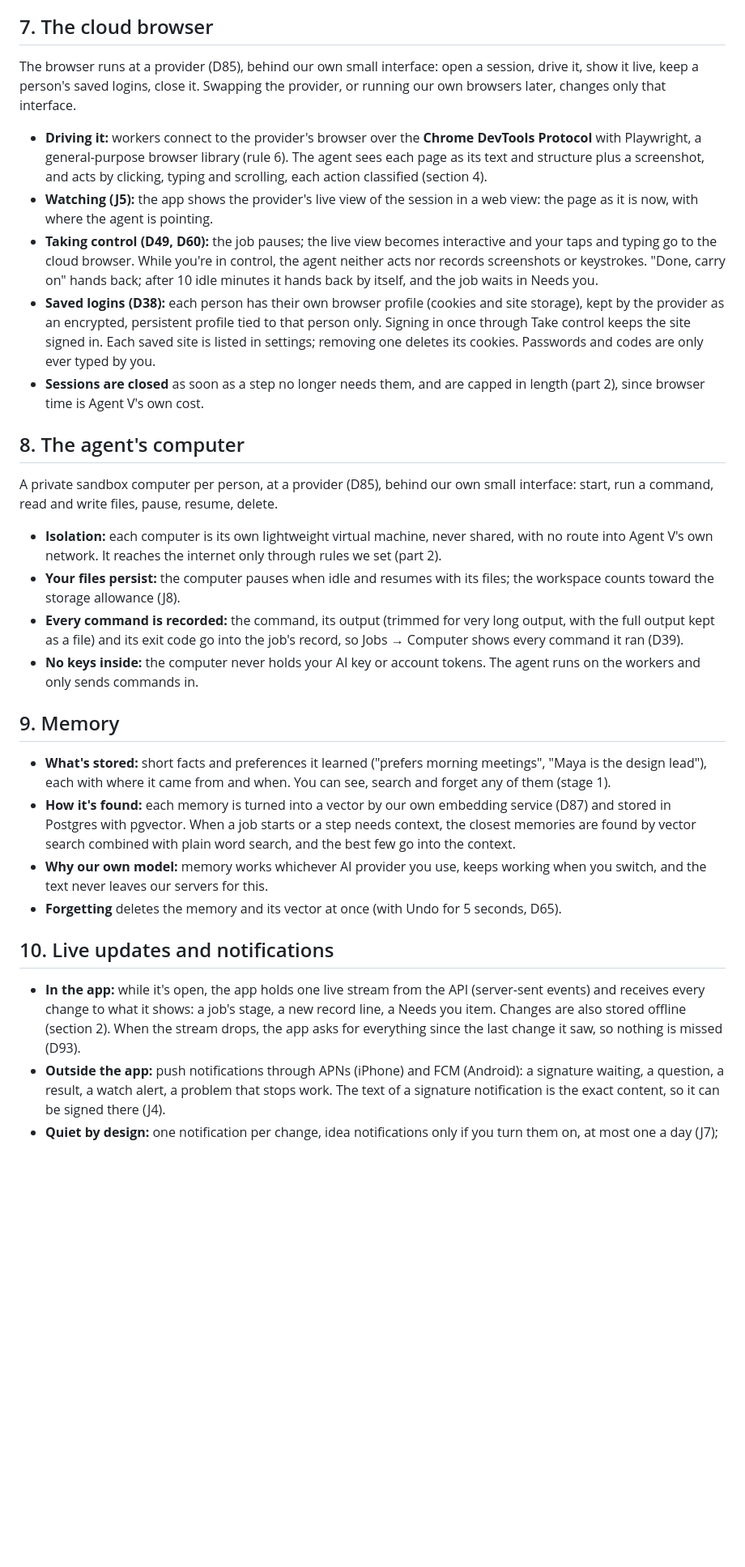
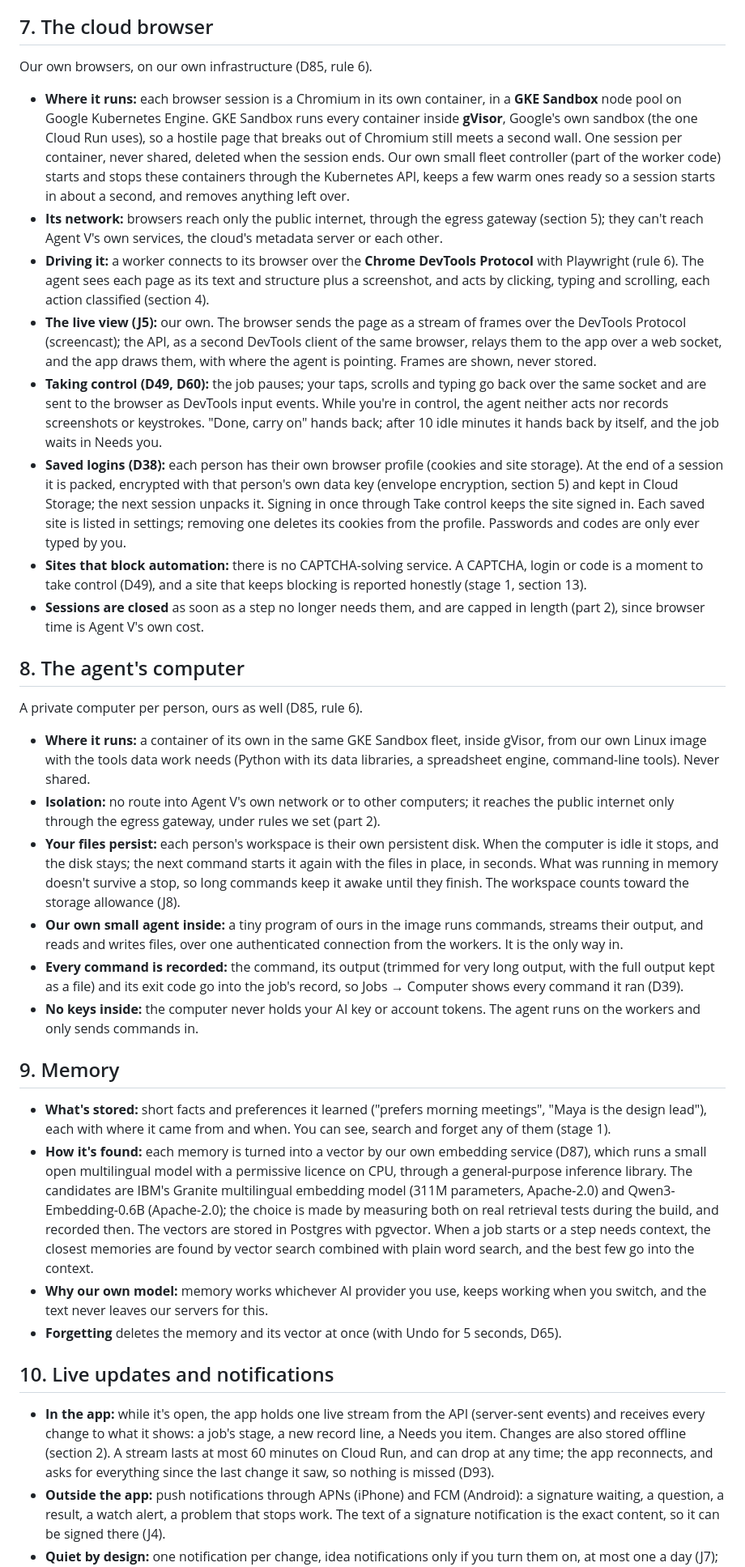
Before and after one commit to vyotiqai/agent-v, a Markdown page: docs/design/06-technical-design.md, the part around one of its changes. Shown at 81% size. Rendered like a GitHub page; blank space fills up the shorter version.

```diff
--- a/docs/design/06-technical-design.md
+++ b/docs/design/06-technical-design.md
@@ -327,36 +339,54 @@ network (stage 1, section 8).
 
 ## 7. The cloud browser
 
-The browser runs at a provider (D85), behind our own small interface: open a session, drive it,
-show it live, keep a person's saved logins, close it. Swapping the provider, or running our own
-browsers later, changes only that interface.
+Our own browsers, on our own infrastructure (D85, rule 6).
 
-- **Driving it:** workers connect to the provider's browser over the **Chrome DevTools Protocol**
-  with Playwright, a general-purpose browser library (rule 6). The agent sees each page as its
-  text and structure plus a screenshot, and acts by clicking, typing and scrolling, each action
-  classified (section 4).
-- **Watching (J5):** the app shows the provider's live view of the session in a web view: the page
-  as it is now, with where the agent is pointing.
-- **Taking control (D49, D60):** the job pauses; the live view becomes interactive and your taps
-  and typing go to the cloud browser. While you're in control, the agent neither acts nor records
-  screenshots or keystrokes. "Done, carry on" hands back; after 10 idle minutes it hands back by
-  itself, and the job waits in Needs you.
-- **Saved logins (D38):** each person has their own browser profile (cookies and site storage),
-  kept by the provider as an encrypted, persistent profile tied to that person only. Signing in
-  once through Take control keeps the site signed in. Each saved site is listed in settings;
-  removing one deletes its cookies. Passwords and codes are only ever typed by you.
+- **Where it runs:** each browser session is a Chromium in its own container, in a **GKE
+  Sandbox** node pool on Google Kubernetes Engine. GKE Sandbox runs every container inside
+  **gVisor**, Google's own sandbox (the one Cloud Run uses), so a hostile page that breaks out of
+  Chromium still meets a second wall. One session per container, never shared, deleted when the
+  session ends. Our own small fleet controller (part of the worker code) starts and stops these
+  containers through the Kubernetes API, keeps a few warm ones ready so a session starts in about
+  a second, and removes anything left over.
+- **Its network:** browsers reach only the public internet, through the egress gateway (section
+  5); they can't reach Agent V's own services, the cloud's metadata server or each other.
+- **Driving it:** a worker connects to its browser over the **Chrome DevTools Protocol** with
+  Playwright (rule 6). The agent sees each page as its text and structure plus a screenshot, and
+  acts by clicking, typing and scrolling, each action classified (section 4).
+- **The live view (J5):** our own. The browser sends the page as a stream of frames over the
+  DevTools Protocol (screencast); the API, as a second DevTools client of the same browser, relays them to the app over a web socket, and the app
+  draws them, with where the agent is pointing. Frames are shown, never stored.
+- **Taking control (D49, D60):** the job pauses; your taps, scrolls and typing go back over the same
+  socket and are sent to the browser as DevTools input events. While you're in control, the agent
+  neither acts nor records screenshots or keystrokes. "Done, carry on" hands back; after 10 idle
+  minutes it hands back by itself, and the job waits in Needs you.
+- **Saved logins (D38):** each person has their own browser profile (cookies and site storage). At
+  the end of a session it is packed, encrypted with that person's own data key (envelope
+  encryption, section 5) and kept in Cloud Storage; the next session unpacks it. Signing in once
+  through Take control keeps the site signed in. Each saved site is listed in settings; removing
+  one deletes its cookies from the profile. Passwords and codes are only ever typed by you.
+- **Sites that block automation:** there is no CAPTCHA-solving service. A CAPTCHA, login or code is
+  a moment to take control (D49), and a site that keeps blocking is reported honestly (stage 1,
+  section 13).
 - **Sessions are closed** as soon as a step no longer needs them, and are capped in length (part 2),
   since browser time is Agent V's own cost.
 
 ## 8. The agent's computer
 
-A private sandbox computer per person, at a provider (D85), behind our own small interface:
-start, run a command, read and write files, pause, resume, delete.
+A private computer per person, ours as well (D85, rule 6).
 
-- **Isolation:** each computer is its own lightweight virtual machine, never shared, with no route
-  into Agent V's own network. It reaches the internet only through rules we set (part 2).
-- **Your files persist:** the computer pauses when idle and resumes with its files; the workspace
-  counts toward the storage allowance (J8).
+- **Where it runs:** a container of its own in the same GKE Sandbox fleet, inside gVisor, from our
+  own Linux image with the tools data work needs (Python with its data libraries, a spreadsheet
+  engine, command-line tools). Never shared.
+- **Isolation:** no route into Agent V's own network or to other computers; it reaches the public
+  internet only through the egress gateway, under rules we set (part 2).
+- **Your files persist:** each person's workspace is their own persistent disk. When the computer
+  is idle it stops, and the disk stays; the next command starts it again with the files in place,
+  in seconds. What was running in memory doesn't survive a stop, so long commands keep it awake
+  until they finish. The workspace counts toward the storage allowance (J8).
+- **Our own small agent inside:** a tiny program of ours in the image runs commands, streams their
+  output, and reads and writes files, over one authenticated connection from the workers. It is
+  the only way in.
 - **Every command is recorded:** the command, its output (trimmed for very long output, with the
   full output kept as a file) and its exit code go into the job's record, so Jobs → Computer shows
   every command it ran (D39).
@@ -368,8 +398,12 @@ start, run a command, read and write files, pause, resume, delete.
 - **What's stored:** short facts and preferences it learned ("prefers morning meetings", "Maya is
   the design lead"), each with where it came from and when. You can see, search and forget any of
   them (stage 1).
-- **How it's found:** each memory is turned into a vector by our own embedding service (D87) and
-  stored in Postgres with pgvector. When a job starts or a step needs context, the closest
+- **How it's found:** each memory is turned into a vector by our own embedding service (D87),
+  which runs a small open multilingual model with a permissive licence on CPU, through a
+  general-purpose inference library. The candidates are IBM's Granite multilingual embedding
+  model (311M parameters, Apache-2.0) and Qwen3-Embedding-0.6B (Apache-2.0); the choice is made by
+  measuring both on real retrieval tests during the build, and recorded then. The vectors
+  are stored in Postgres with pgvector. When a job starts or a step needs context, the closest
   memories are found by vector search combined with plain word search, and the best few go into
   the context.
 - **Why our own model:** memory works whichever AI provider you use, keeps working when you
@@ -380,8 +414,9 @@ start, run a command, read and write files, pause, resume, delete.
 
 - **In the app:** while it's open, the app holds one live stream from the API (server-sent events)
   and receives every change to what it shows: a job's stage, a new record line, a Needs you item.
-  Changes are also stored offline (section 2). When the stream drops, the app asks for everything
-  since the last change it saw, so nothing is missed (D93).
+  Changes are also stored offline (section 2). A stream lasts at most 60 minutes on Cloud
+  Run, and can drop at any time; the app reconnects, and asks for everything since the last change
+  it saw, so nothing is missed (D93).
 - **Outside the app:** push notifications through APNs (iPhone) and FCM (Android): a signature
   waiting, a question, a result, a watch alert, a problem that stops work. The text of a
   signature notification is the exact content, so it can be signed there (J4).
```
Also changed, not shown: other parts of docs/design/06-technical-design.md (+36 -22 lines), docs/design/README.md (+6 -3 lines).
